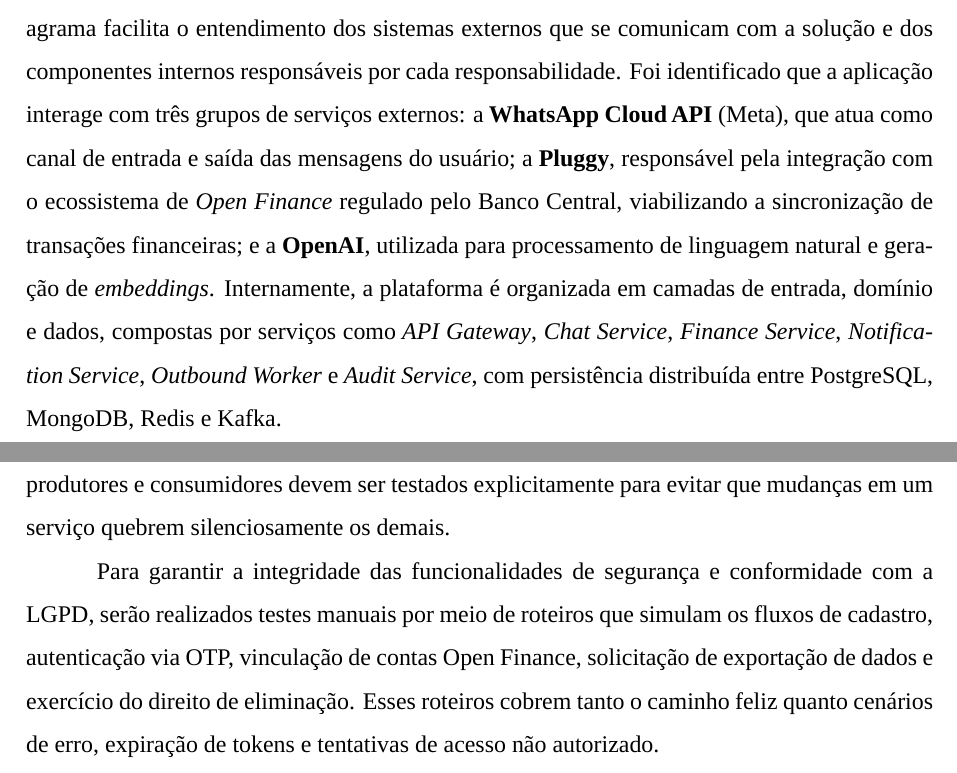
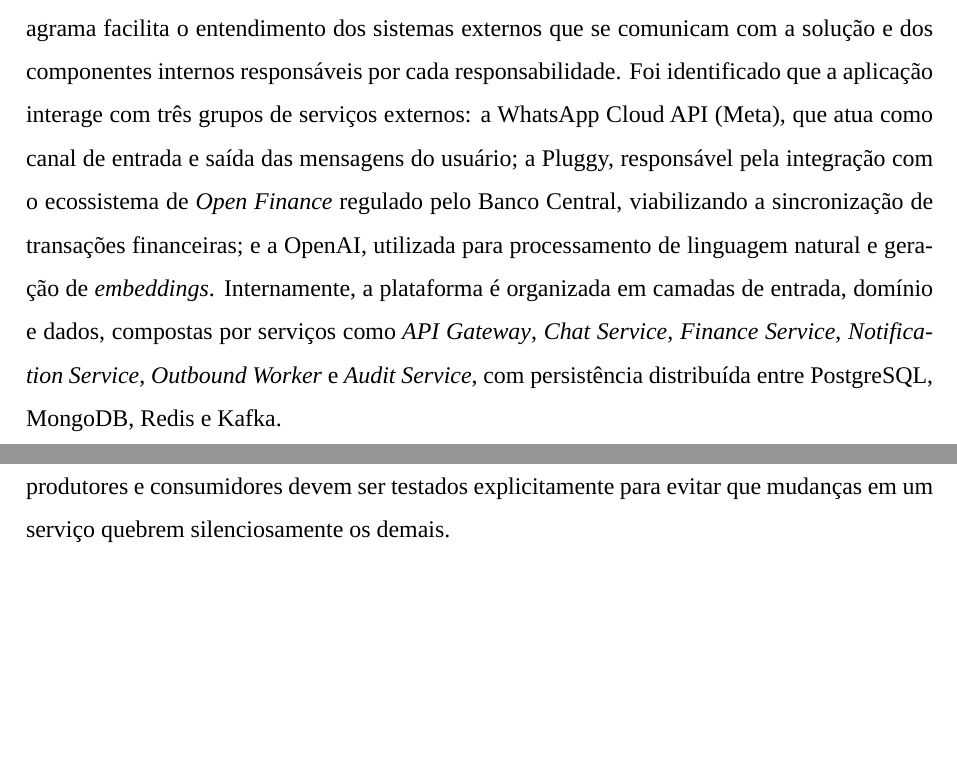
Before and after one commit to eigam-corp/thesis, a LaTeX thesis (main.tex, which reads chapters/06_modelagem_sistema.tex, chapters/09_proposta_desenvolvimento.tex): two parts of pages 38 and 81 of 88, joined at a grey line, cut so that both start at the same text, the shorter picture padded with empty space. Compiled offline with LuaLaTeX; a missing font is replaced by an installed copy or a similar font.

Commit message:
feat: update

```diff
--- a/chapters/06_modelagem_sistema.tex
+++ b/chapters/06_modelagem_sistema.tex
@@ -7,7 +7,7 @@
 
     \section{Fronteira sistêmica}
 
-    Na Figura \ref{fig:fronteira}, é ilustrada a fronteira sistêmica da solução, demonstrando visualmente a separação do ambiente interno da plataforma e as interações realizadas no seu entorno. O diagrama facilita o entendimento dos sistemas externos que se comunicam com a solução e dos componentes internos responsáveis por cada responsabilidade. Foi identificado que a aplicação interage com três grupos de serviços externos: a \textbf{WhatsApp Cloud API} (Meta), que atua como canal de entrada e saída das mensagens do usuário; a \textbf{Pluggy}, responsável pela integração com o ecossistema de \textit{Open Finance} regulado pelo Banco Central, viabilizando a sincronização de transações financeiras; e a \textbf{OpenAI}, utilizada para processamento de linguagem natural e geração de \textit{embeddings}. Internamente, a plataforma é organizada em camadas de entrada, domínio e dados, compostas por serviços como \textit{API Gateway}, \textit{Chat Service}, \textit{Finance Service}, \textit{Notification Service}, \textit{Outbound Worker} e \textit{Audit Service}, com persistência distribuída entre PostgreSQL, MongoDB, Redis e Kafka.
+    Na Figura \ref{fig:fronteira}, é ilustrada a fronteira sistêmica da solução, demonstrando visualmente a separação do ambiente interno da plataforma e as interações realizadas no seu entorno. O diagrama facilita o entendimento dos sistemas externos que se comunicam com a solução e dos componentes internos responsáveis por cada responsabilidade. Foi identificado que a aplicação interage com três grupos de serviços externos: a WhatsApp Cloud API (Meta), que atua como canal de entrada e saída das mensagens do usuário; a Pluggy, responsável pela integração com o ecossistema de \textit{Open Finance} regulado pelo Banco Central, viabilizando a sincronização de transações financeiras; e a OpenAI, utilizada para processamento de linguagem natural e geração de \textit{embeddings}. Internamente, a plataforma é organizada em camadas de entrada, domínio e dados, compostas por serviços como \textit{API Gateway}, \textit{Chat Service}, \textit{Finance Service}, \textit{Notification Service}, \textit{Outbound Worker} e \textit{Audit Service}, com persistência distribuída entre PostgreSQL, MongoDB, Redis e Kafka.
 
     \begin{figure}[H]
         \centering
--- a/chapters/09_proposta_desenvolvimento.tex
+++ b/chapters/09_proposta_desenvolvimento.tex
@@ -90,8 +90,6 @@
 
 Além dos testes unitários, serão realizados testes de integração para verificar o fluxo completo entre os serviços. Esses testes cobrem cenários como a produção e o consumo de eventos Kafka, o armazenamento e a recuperação de dados no PostgreSQL e no MongoDB, a expiração e a renovação do token de privilégio no Redis e a execução dos jobs agendados via BullMQ. Conforme recomendado por Newman (2022), contratos de eventos entre serviços produtores e consumidores devem ser testados explicitamente para evitar que mudanças em um serviço quebrem silenciosamente os demais.
 
-Para garantir a integridade das funcionalidades de segurança e conformidade com a LGPD, serão realizados testes manuais por meio de roteiros que simulam os fluxos de cadastro, autenticação via OTP, vinculação de contas Open Finance, solicitação de exportação de dados e exercício do direito de eliminação. Esses roteiros cobrem tanto o caminho feliz quanto cenários de erro, expiração de tokens e tentativas de acesso não autorizado.
-
 \section{Métricas de qualidade}
 
 Segundo Bass, Clements e Kazman (2022), atributos de qualidade são propriedades mensuráveis de um sistema que indicam quão bem ele satisfaz as necessidades de seus \textit{stakeholders}. Em sistemas distribuídos orientados a eventos, atributos como disponibilidade, desempenho e segurança devem ser projetados explicitamente na arquitetura, não apenas verificados após a implementação. As métricas de qualidade serão utilizadas para comparar e avaliar o software ao longo do seu ciclo de vida. O Quadro~\ref{qua:metricas} apresenta as métricas adotadas neste projeto.
```
Also changed, not shown: chapters/07_modelagem_banco_dados.tex (+1 -1 lines), config/listas_sumario.tex (+4 -1 lines).
